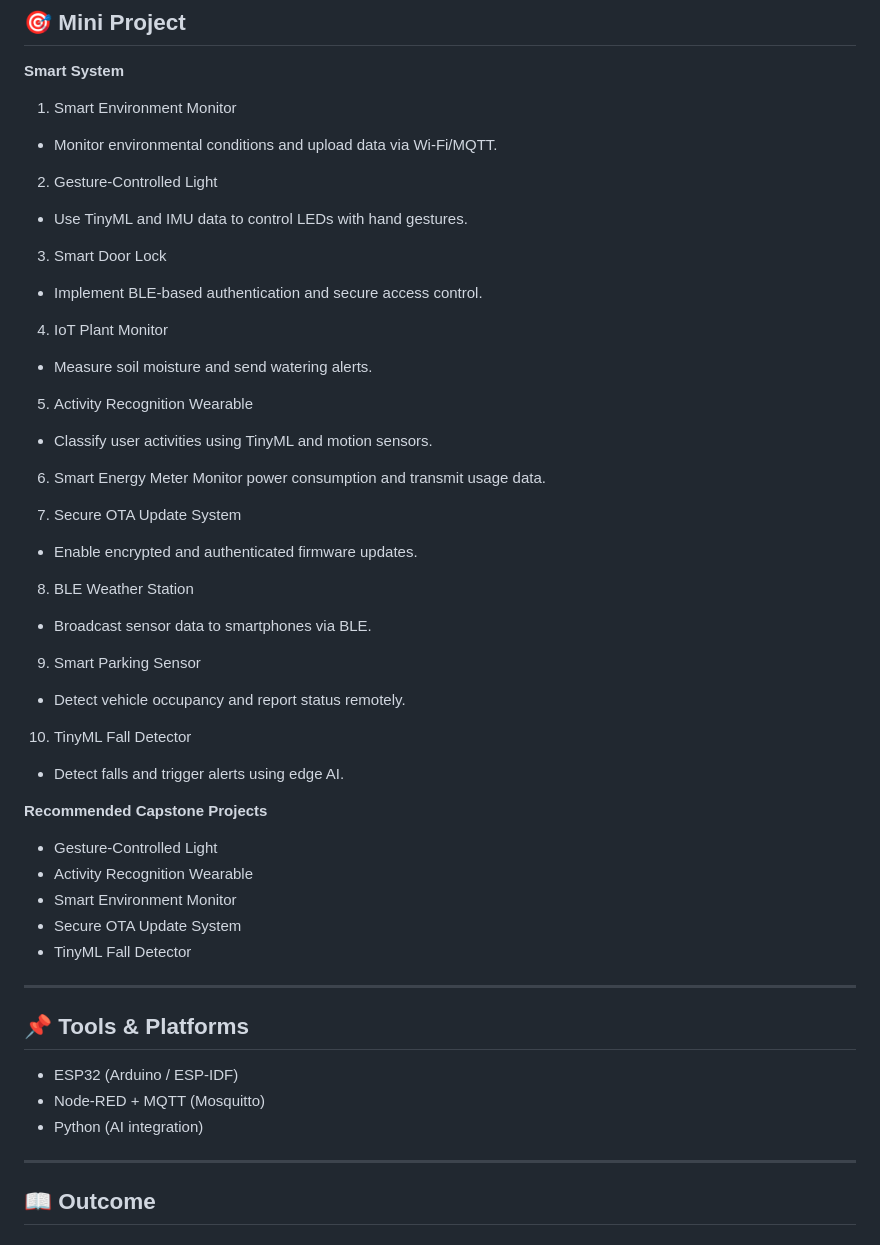
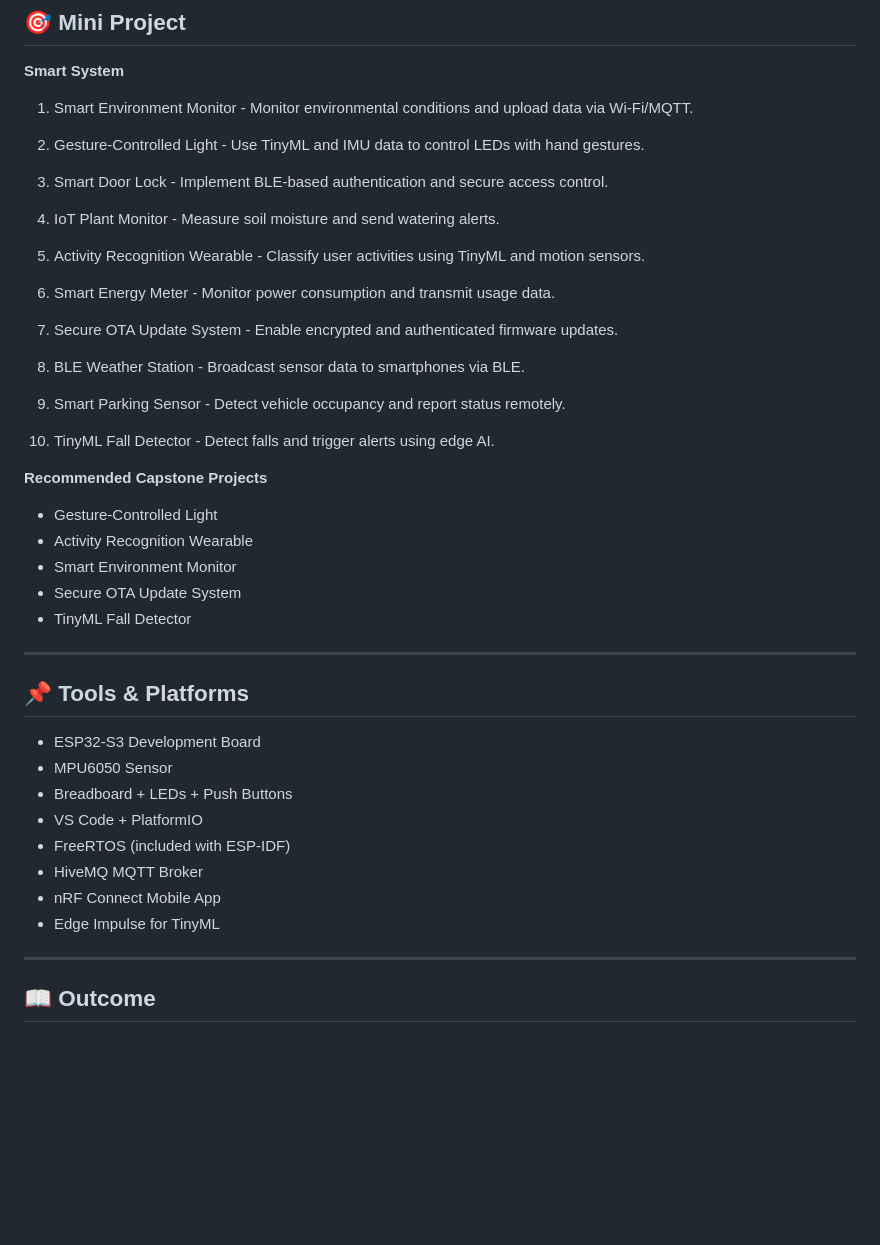
Before and after one commit to komsan-k/IO-engineering, a Markdown page: README.md, the part around the change. Drawn GitHub-style; blank space fills up the shorter version.

```diff
--- a/README.md
+++ b/README.md
@@ -138,35 +138,25 @@ Secure Intelligent Embedded Systems
 
 **Smart System**
 
-1. Smart Environment Monitor
-* Monitor environmental conditions and upload data via Wi-Fi/MQTT.
+1. Smart Environment Monitor - Monitor environmental conditions and upload data via Wi-Fi/MQTT.
 
-2. Gesture-Controlled Light
-* Use TinyML and IMU data to control LEDs with hand gestures.
+2. Gesture-Controlled Light - Use TinyML and IMU data to control LEDs with hand gestures.
 
-3. Smart Door Lock
-* Implement BLE-based authentication and secure access control.
+3. Smart Door Lock - Implement BLE-based authentication and secure access control.
 
-4. IoT Plant Monitor
-* Measure soil moisture and send watering alerts.
+4. IoT Plant Monitor - Measure soil moisture and send watering alerts.
 
-5. Activity Recognition Wearable
-* Classify user activities using TinyML and motion sensors.
+5. Activity Recognition Wearable - Classify user activities using TinyML and motion sensors.
 
-6. Smart Energy Meter
-Monitor power consumption and transmit usage data.
+6. Smart Energy Meter - Monitor power consumption and transmit usage data.
 
-7. Secure OTA Update System
-* Enable encrypted and authenticated firmware updates.
+7. Secure OTA Update System - Enable encrypted and authenticated firmware updates.
 
-8. BLE Weather Station
-* Broadcast sensor data to smartphones via BLE.
+8. BLE Weather Station - Broadcast sensor data to smartphones via BLE.
 
-9. Smart Parking Sensor
-* Detect vehicle occupancy and report status remotely.
+9. Smart Parking Sensor - Detect vehicle occupancy and report status remotely.
 
-10. TinyML Fall Detector
-* Detect falls and trigger alerts using edge AI.
+10. TinyML Fall Detector - Detect falls and trigger alerts using edge AI.
 
 **Recommended Capstone Projects**
 * Gesture-Controlled Light
@@ -178,9 +168,14 @@ Monitor power consumption and transmit usage data.
 
 ## 📌 Tools & Platforms
 
-* ESP32 (Arduino / ESP-IDF)
-* Node-RED + MQTT (Mosquitto)
-* Python (AI integration)
+* ESP32-S3 Development Board
+* MPU6050 Sensor
+* Breadboard + LEDs + Push Buttons
+* VS Code + PlatformIO
+* FreeRTOS (included with ESP-IDF)
+* HiveMQ MQTT Broker
+* nRF Connect Mobile App
+* Edge Impulse for TinyML
 
 ---
 
```
